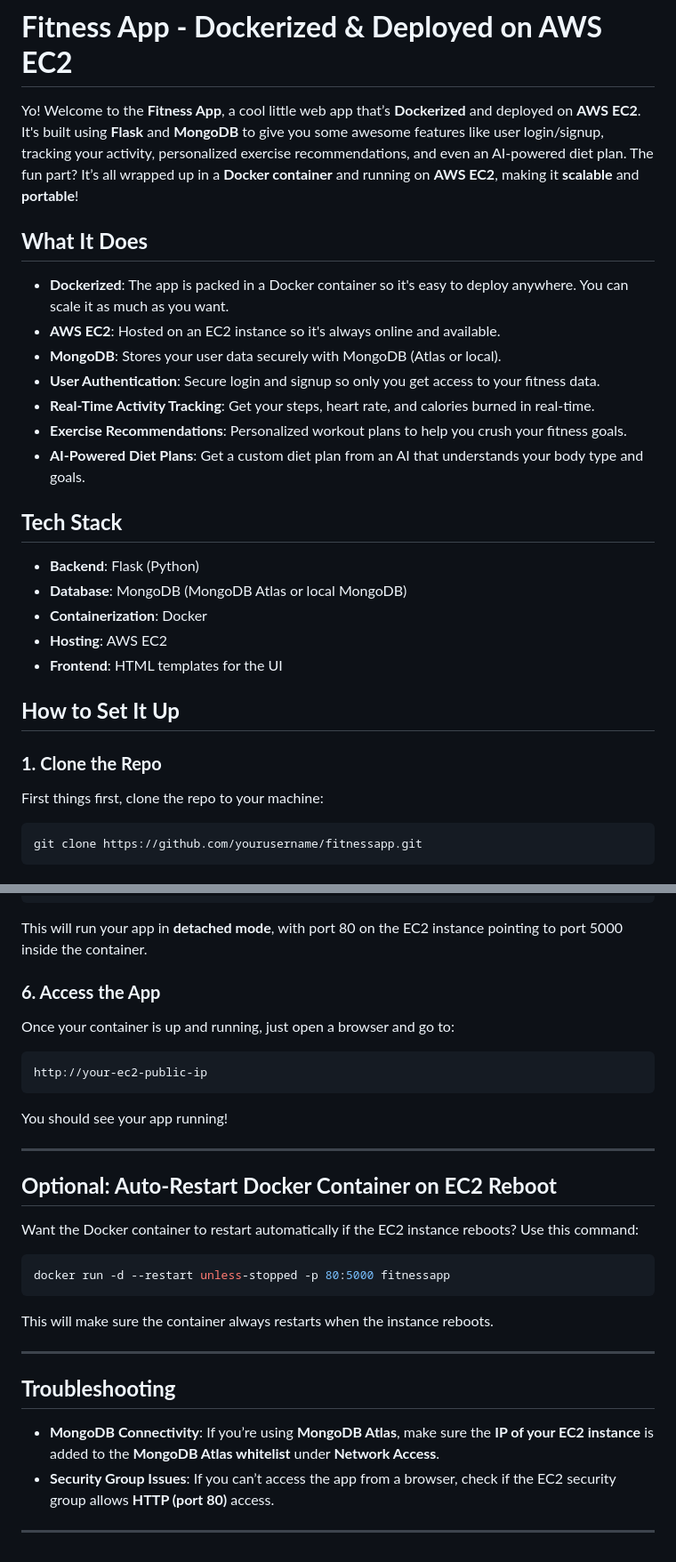
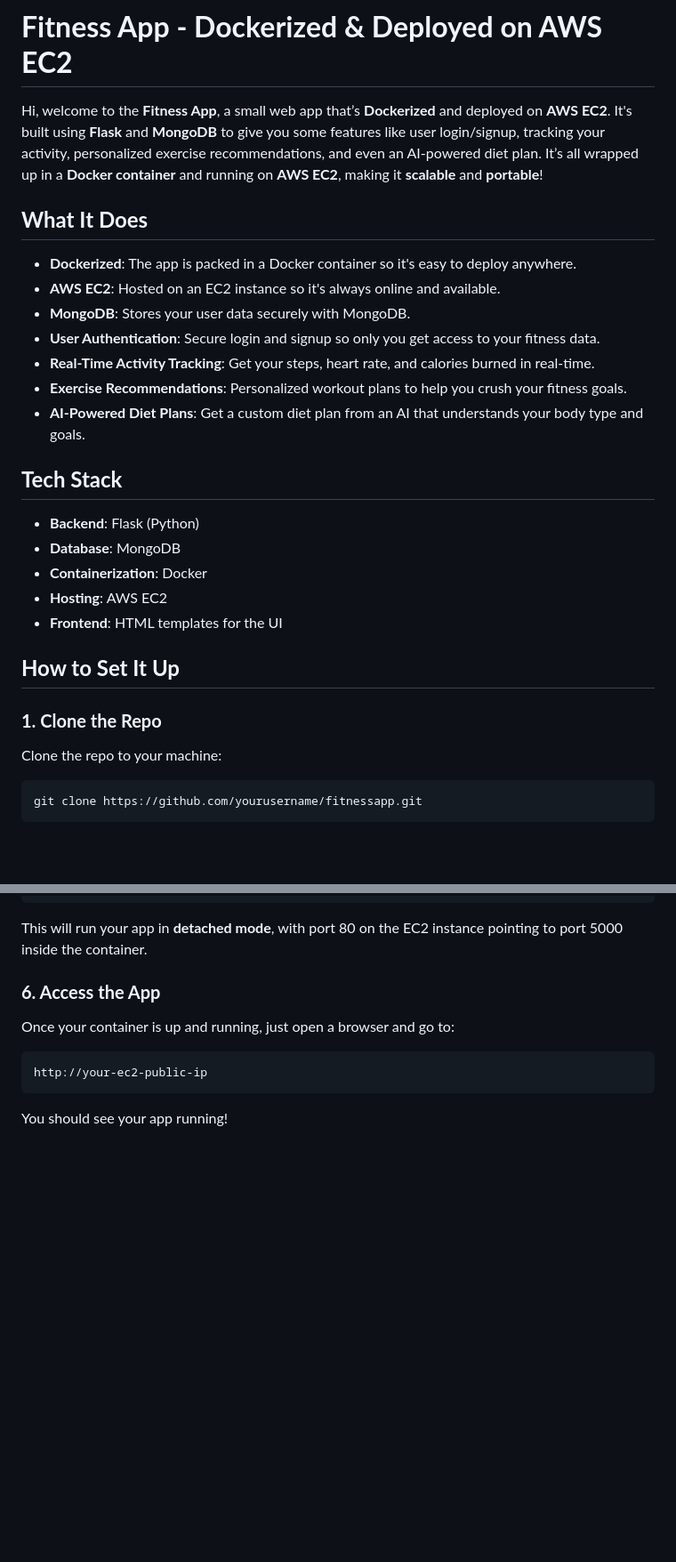
Before and after one commit to dhruval30/fitnesssapp, a Markdown page: README.md, 2 parts joined by grey strips. Shown: that part at 89% size. Rendered like a GitHub page; blank space fills up the shorter version.

````diff
--- a/README.md
+++ b/README.md
@@ -1,12 +1,12 @@
 # **Fitness App - Dockerized & Deployed on AWS EC2**
 
-Yo! Welcome to the **Fitness App**, a cool little web app that’s **Dockerized** and deployed on **AWS EC2**. It's built using **Flask** and **MongoDB** to give you some awesome features like user login/signup, tracking your activity, personalized exercise recommendations, and even an AI-powered diet plan. The fun part? It’s all wrapped up in a **Docker container** and running on **AWS EC2**, making it **scalable** and **portable**!
+Hi, welcome to the **Fitness App**, a small web app that’s **Dockerized** and deployed on **AWS EC2**. It's built using **Flask** and **MongoDB** to give you some features like user login/signup, tracking your activity, personalized exercise recommendations, and even an AI-powered diet plan. It’s all wrapped up in a **Docker container** and running on **AWS EC2**, making it **scalable** and **portable**!
 
 ## **What It Does**
 
-- **Dockerized**: The app is packed in a Docker container so it's easy to deploy anywhere. You can scale it as much as you want.
+- **Dockerized**: The app is packed in a Docker container so it's easy to deploy anywhere.
 - **AWS EC2**: Hosted on an EC2 instance so it's always online and available.
-- **MongoDB**: Stores your user data securely with MongoDB (Atlas or local).
+- **MongoDB**: Stores your user data securely with MongoDB.
 - **User Authentication**: Secure login and signup so only you get access to your fitness data.
 - **Real-Time Activity Tracking**: Get your steps, heart rate, and calories burned in real-time.
 - **Exercise Recommendations**: Personalized workout plans to help you crush your fitness goals.
@@ -15,7 +15,7 @@ Yo! Welcome to the **Fitness App**, a cool little web app that’s **Dockerized*
 ## **Tech Stack**
 
 - **Backend**: Flask (Python)
-- **Database**: MongoDB (MongoDB Atlas or local MongoDB)
+- **Database**: MongoDB
 - **Containerization**: Docker
 - **Hosting**: AWS EC2
 - **Frontend**: HTML templates for the UI
@@ -24,7 +24,7 @@ Yo! Welcome to the **Fitness App**, a cool little web app that’s **Dockerized*
 
 ### **1. Clone the Repo**
 
-First things first, clone the repo to your machine:
+Clone the repo to your machine:
 
 ```bash
 git clone https://github.com/yourusername/fitnessapp.git
@@ -129,24 +129,3 @@ http://your-ec2-public-ip
 ```
 
 You should see your app running!
-
----
-
-## **Optional: Auto-Restart Docker Container on EC2 Reboot**
-
-Want the Docker container to restart automatically if the EC2 instance reboots? Use this command:
-
-```bash
-docker run -d --restart unless-stopped -p 80:5000 fitnessapp
-```
-
-This will make sure the container always restarts when the instance reboots.
-
----
-
-## **Troubleshooting**
-
-- **MongoDB Connectivity**: If you’re using **MongoDB Atlas**, make sure the **IP of your EC2 instance** is added to the **MongoDB Atlas whitelist** under **Network Access**.
-- **Security Group Issues**: If you can’t access the app from a browser, check if the EC2 security group allows **HTTP (port 80)** access.
-
----
````
Also changed, not shown: other parts of README.md (+3 -3 lines).
